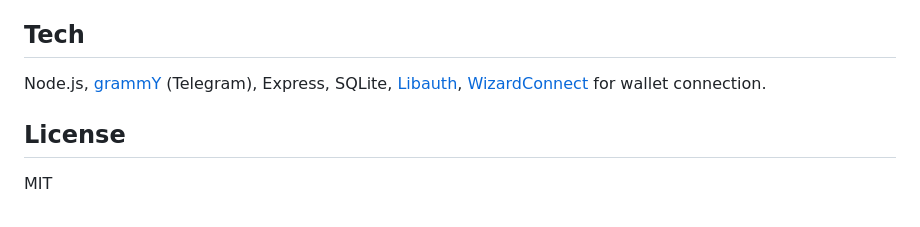
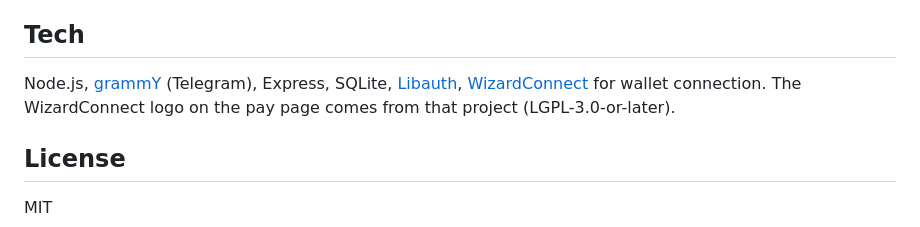
Before and after one commit to Finney06/payday, a Markdown page: README.md, the part around the change. GitHub-like rendering.

Commit message:
Pay page: show the WizardConnect logo on the QR code

```diff
--- a/README.md
+++ b/README.md
@@ -71,7 +71,7 @@ Requires Node.js 22+ (uses the built-in `node:sqlite`).
 
 ## Tech
 Node.js, [grammY](https://grammy.dev) (Telegram), Express, SQLite, [Libauth](https://libauth.org),
-[WizardConnect](https://gitlab.com/riftenlabs/lib/wizardconnect) for wallet connection.
+[WizardConnect](https://gitlab.com/riftenlabs/lib/wizardconnect) for wallet connection. The WizardConnect logo on the pay page comes from that project (LGPL-3.0-or-later).
 
 ## License
 MIT
```
Also changed, not shown: public/wizardconnect-logo.png (added), 2 other files.
